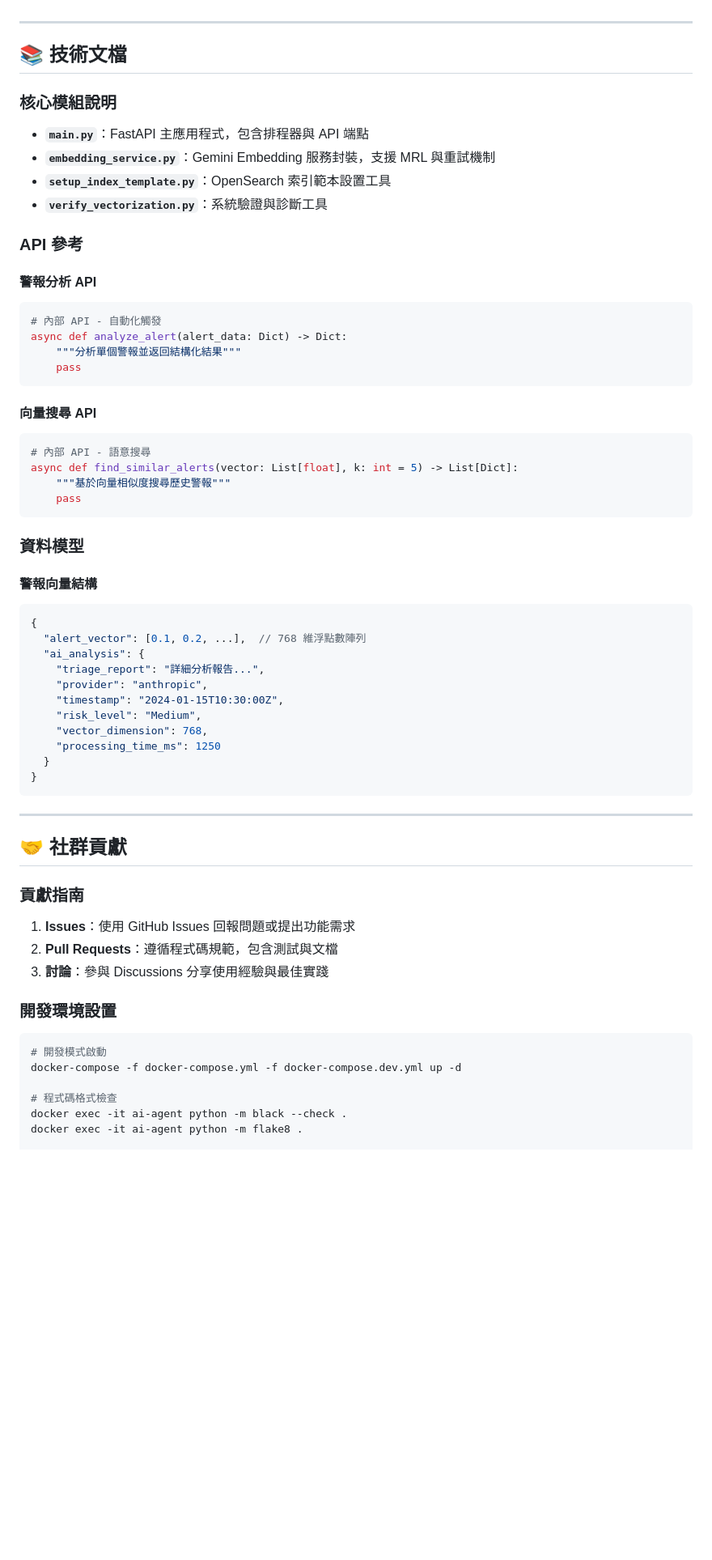
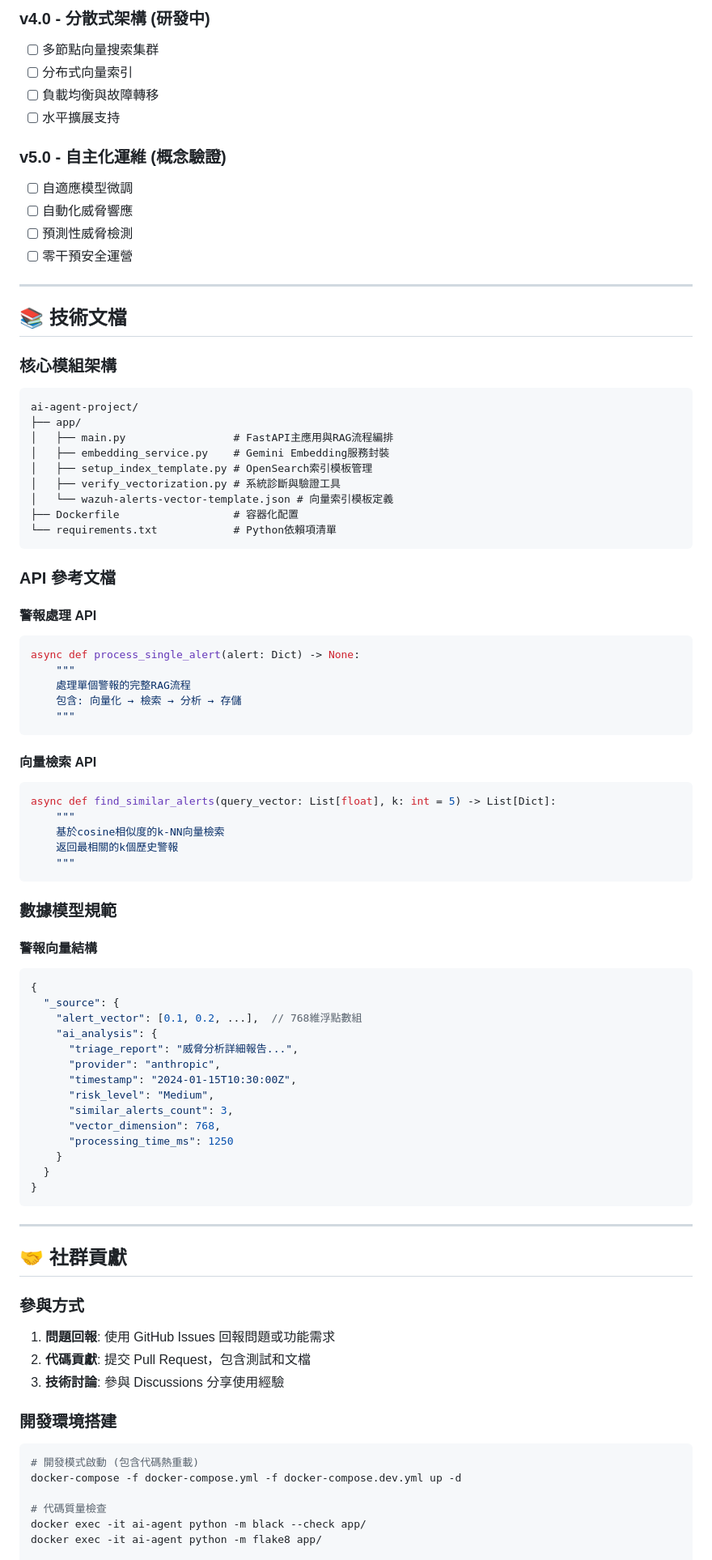
Before and after one commit to trionnemesis/wazuh_ai_agent, a Markdown page: README.md, the part around one of its changes. Shown at 81% size. Drawn GitHub-style; blank space fills up the shorter version.

````diff
--- a/README.md
+++ b/README.md
@@ -379,46 +436,69 @@ curl -k -u admin:SecretPassword \
+### v4.0 - 分散式架構 (研發中)
+- [ ] 多節點向量搜索集群
+- [ ] 分布式向量索引
+- [ ] 負載均衡與故障轉移
+- [ ] 水平擴展支持
+
+### v5.0 - 自主化運維 (概念驗證)
+- [ ] 自適應模型微調
+- [ ] 自動化威脅響應
+- [ ] 預測性威脅檢測
+- [ ] 零干預安全運營
 
 ---
 
 ## 📚 技術文檔
 
-### 核心模組說明
+### 核心模組架構
 
-- **`main.py`**：FastAPI 主應用程式，包含排程器與 API 端點
-- **`embedding_service.py`**：Gemini Embedding 服務封裝，支援 MRL 與重試機制
-- **`setup_index_template.py`**：OpenSearch 索引範本設置工具
-- **`verify_vectorization.py`**：系統驗證與診斷工具
-
-### API 參考
-
-#### 警報分析 API
-```python
-# 內部 API - 自動化觸發
-async def analyze_alert(alert_data: Dict) -> Dict:
-    """分析單個警報並返回結構化結果"""
-    pass
+```
+ai-agent-project/
+├── app/
+│   ├── main.py                 # FastAPI主應用與RAG流程編排
+│   ├── embedding_service.py    # Gemini Embedding服務封裝
+│   ├── setup_index_template.py # OpenSearch索引模板管理
+│   ├── verify_vectorization.py # 系統診斷與驗證工具
+│   └── wazuh-alerts-vector-template.json # 向量索引模板定義
+├── Dockerfile                  # 容器化配置
+└── requirements.txt            # Python依賴項清單
 ```
 
-#### 向量搜尋 API
+### API 參考文檔
+
+#### 警報處理 API
 ```python
-# 內部 API - 語意搜尋
-async def find_similar_alerts(vector: List[float], k: int = 5) -> List[Dict]:
-    """基於向量相似度搜尋歷史警報"""
-    pass
+async def process_single_alert(alert: Dict) -> None:
+    """
+    處理單個警報的完整RAG流程
+    包含: 向量化 → 檢索 → 分析 → 存儲
+    """
 ```
 
-### 資料模型
+#### 向量檢索 API
+```python
+async def find_similar_alerts(query_vector: List[float], k: int = 5) -> List[Dict]:
+    """
+    基於cosine相似度的k-NN向量檢索
+    返回最相關的k個歷史警報
+    """
+```
+
+### 數據模型規範
 
 #### 警報向量結構
 ```json
 {
-  "alert_vector": [0.1, 0.2, ...],  // 768 維浮點數陣列
-  "ai_analysis": {
-    "triage_report": "詳細分析報告...",
-    "provider": "anthropic",
-    "timestamp": "2024-01-15T10:30:00Z",
-    "risk_level": "Medium",
-    "vector_dimension": 768,
-    "processing_time_ms": 1250
+  "_source": {
+    "alert_vector": [0.1, 0.2, ...],  // 768維浮點數組
+    "ai_analysis": {
+      "triage_report": "威脅分析詳細報告...",
+      "provider": "anthropic",
+      "timestamp": "2024-01-15T10:30:00Z",
+      "risk_level": "Medium",
+      "similar_alerts_count": 3,
+      "vector_dimension": 768,
+      "processing_time_ms": 1250
+    }
   }
 }
 ```
@@ -427,19 +507,17 @@ async def find_similar_alerts(vector: List[float], k: int = 5) -> List[Dict]:
 
 ## 🤝 社群貢獻
 
-### 貢獻指南
+### 參與方式
+1. **問題回報**: 使用 GitHub Issues 回報問題或功能需求
+2. **代碼貢獻**: 提交 Pull Request，包含測試和文檔
+3. **技術討論**: 參與 Discussions 分享使用經驗
 
-1. **Issues**：使用 GitHub Issues 回報問題或提出功能需求
-2. **Pull Requests**：遵循程式碼規範，包含測試與文檔
-3. **討論**：參與 Discussions 分享使用經驗與最佳實踐
-
-### 開發環境設置
-
+### 開發環境搭建
 ```bash
-# 開發模式啟動
+# 開發模式啟動 (包含代碼熱重載)
 docker-compose -f docker-compose.yml -f docker-compose.dev.yml up -d
 
-# 程式碼格式檢查
-docker exec -it ai-agent python -m black --check .
-docker exec -it ai-agent python -m flake8 .
+# 代碼質量檢查
+docker exec -it ai-agent python -m black --check app/
+docker exec -it ai-agent python -m flake8 app/
 
````
Also changed, not shown: other parts of README.md (+304 -244 lines).
